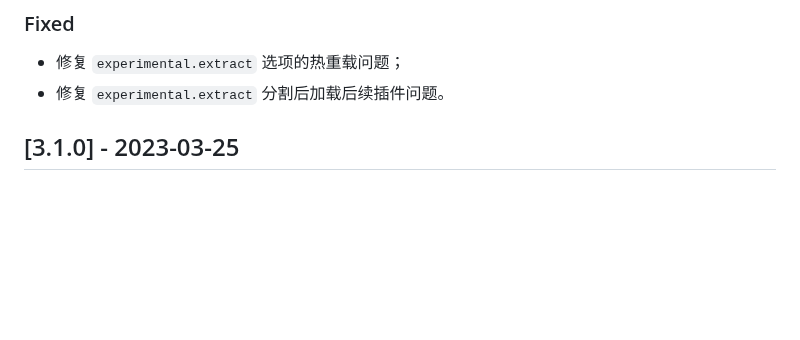
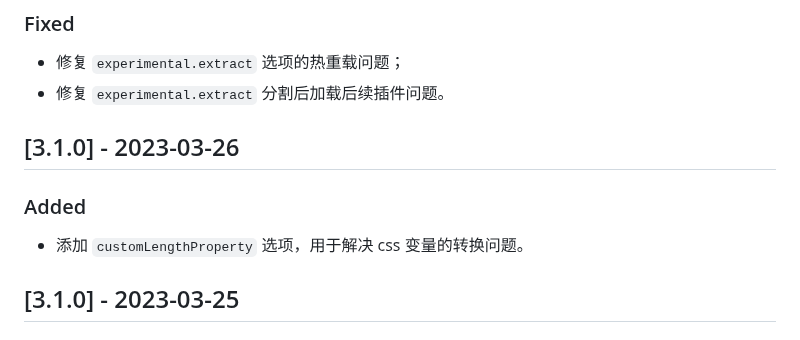
Before and after one commit to wswmsword/postcss-mobile-forever, a Markdown page: CHANGELOG.md, the part around the change. GitHub-like rendering; blank space fills up the shorter version.

Commit message:
update CHANGELOG

```diff
--- a/CHANGELOG.md
+++ b/CHANGELOG.md
@@ -18,6 +18,11 @@
 ### Fixed
 - 修复 `experimental.extract` 选项的热重载问题；
 - 修复 `experimental.extract` 分割后加载后续插件问题。
+
+## [3.1.0] - 2023-03-26
+
+### Added
+- 添加 `customLengthProperty` 选项，用于解决 css 变量的转换问题。
 
 ## [3.1.0] - 2023-03-25
 
```
